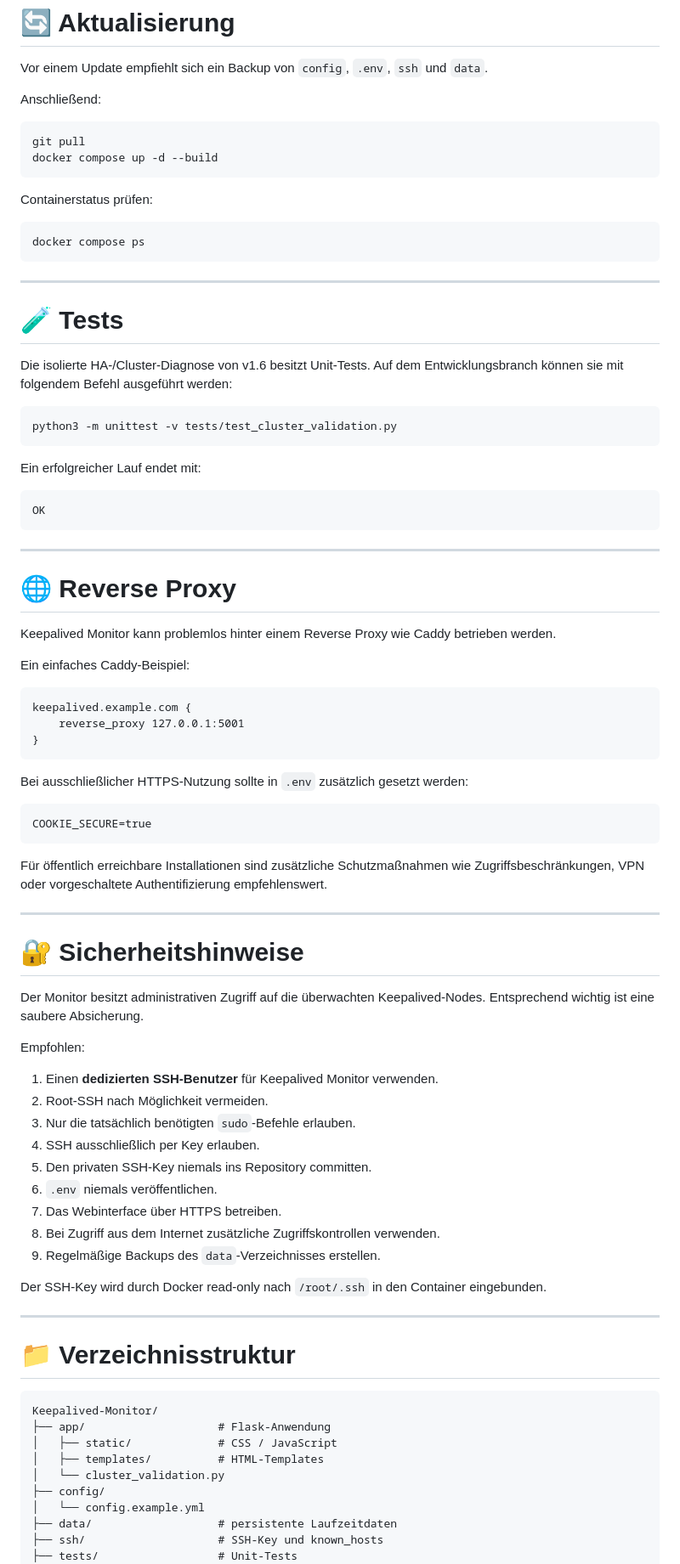
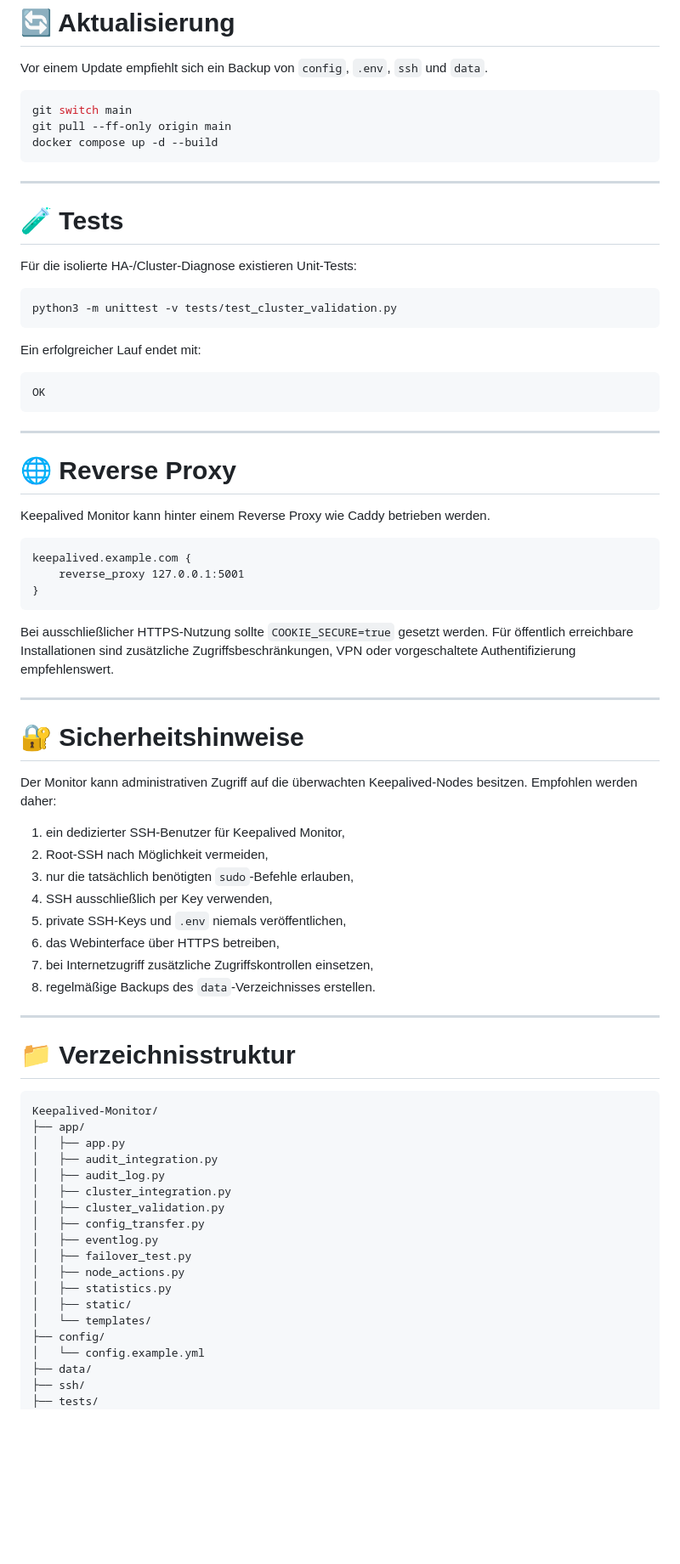
Before and after one commit to brainscan1980/Keepalived-Monitor, a Markdown page: README.md, the part around one of its changes. Shown at 85% size. Drawn GitHub-style; blank space fills up the shorter version.

Commit message:
docs: update README for current main feature set

````diff
--- a/README.md
+++ b/README.md
@@ -418,24 +406,17 @@ Danach mit den in `.env` hinterlegten Zugangsdaten anmelden.
 
 Vor einem Update empfiehlt sich ein Backup von `config`, `.env`, `ssh` und `data`.
 
-Anschließend:
-
 ```bash
-git pull
+git switch main
+git pull --ff-only origin main
 docker compose up -d --build
-```
-
-Containerstatus prüfen:
-
-```bash
-docker compose ps
 ```
 
 ---
 
 # 🧪 Tests
 
-Die isolierte HA-/Cluster-Diagnose von v1.6 besitzt Unit-Tests. Auf dem Entwicklungsbranch können sie mit folgendem Befehl ausgeführt werden:
+Für die isolierte HA-/Cluster-Diagnose existieren Unit-Tests:
 
 ```bash
 python3 -m unittest -v tests/test_cluster_validation.py
@@ -451,9 +432,7 @@ OK
 
 # 🌐 Reverse Proxy
 
-Keepalived Monitor kann problemlos hinter einem Reverse Proxy wie Caddy betrieben werden.
-
-Ein einfaches Caddy-Beispiel:
+Keepalived Monitor kann hinter einem Reverse Proxy wie Caddy betrieben werden.
 
 ```caddyfile
 keepalived.example.com {
@@ -461,33 +440,22 @@ keepalived.example.com {
 }
 ```
 
-Bei ausschließlicher HTTPS-Nutzung sollte in `.env` zusätzlich gesetzt werden:
-
-```dotenv
-COOKIE_SECURE=true
-```
-
-Für öffentlich erreichbare Installationen sind zusätzliche Schutzmaßnahmen wie Zugriffsbeschränkungen, VPN oder vorgeschaltete Authentifizierung empfehlenswert.
+Bei ausschließlicher HTTPS-Nutzung sollte `COOKIE_SECURE=true` gesetzt werden. Für öffentlich erreichbare Installationen sind zusätzliche Zugriffsbeschränkungen, VPN oder vorgeschaltete Authentifizierung empfehlenswert.
 
 ---
 
 # 🔐 Sicherheitshinweise
 
-Der Monitor besitzt administrativen Zugriff auf die überwachten Keepalived-Nodes. Entsprechend wichtig ist eine saubere Absicherung.
+Der Monitor kann administrativen Zugriff auf die überwachten Keepalived-Nodes besitzen. Empfohlen werden daher:
 
-Empfohlen:
-
-1. Einen **dedizierten SSH-Benutzer** für Keepalived Monitor verwenden.
-2. Root-SSH nach Möglichkeit vermeiden.
-3. Nur die tatsächlich benötigten `sudo`-Befehle erlauben.
-4. SSH ausschließlich per Key erlauben.
-5. Den privaten SSH-Key niemals ins Repository committen.
-6. `.env` niemals veröffentlichen.
-7. Das Webinterface über HTTPS betreiben.
-8. Bei Zugriff aus dem Internet zusätzliche Zugriffskontrollen verwenden.
-9. Regelmäßige Backups des `data`-Verzeichnisses erstellen.
-
-Der SSH-Key wird durch Docker read-only nach `/root/.ssh` in den Container eingebunden.
+1. ein dedizierter SSH-Benutzer für Keepalived Monitor,
+2. Root-SSH nach Möglichkeit vermeiden,
+3. nur die tatsächlich benötigten `sudo`-Befehle erlauben,
+4. SSH ausschließlich per Key verwenden,
+5. private SSH-Keys und `.env` niemals veröffentlichen,
+6. das Webinterface über HTTPS betreiben,
+7. bei Internetzugriff zusätzliche Zugriffskontrollen einsetzen,
+8. regelmäßige Backups des `data`-Verzeichnisses erstellen.
 
 ---
 
@@ -495,13 +463,22 @@ Der SSH-Key wird durch Docker read-only nach `/root/.ssh` in den Container einge
 
 ```text
 Keepalived-Monitor/
-├── app/                    # Flask-Anwendung
-│   ├── static/             # CSS / JavaScript
-│   ├── templates/          # HTML-Templates
-│   └── cluster_validation.py
+├── app/
+│   ├── app.py
+│   ├── audit_integration.py
+│   ├── audit_log.py
+│   ├── cluster_integration.py
+│   ├── cluster_validation.py
+│   ├── config_transfer.py
+│   ├── eventlog.py
+│   ├── failover_test.py
+│   ├── node_actions.py
+│   ├── statistics.py
+│   ├── static/
+│   └── templates/
 ├── config/
 │   └── config.example.yml
-├── data/                   # persistente Laufzeitdaten
-├── ssh/                    # SSH-Key und known_hosts
-├── tests/                  # Unit-Tests
+├── data/
+├── ssh/
+├── tests/
 ├── .env.example
````
Also changed, not shown: other parts of README.md (+119 -174 lines).
